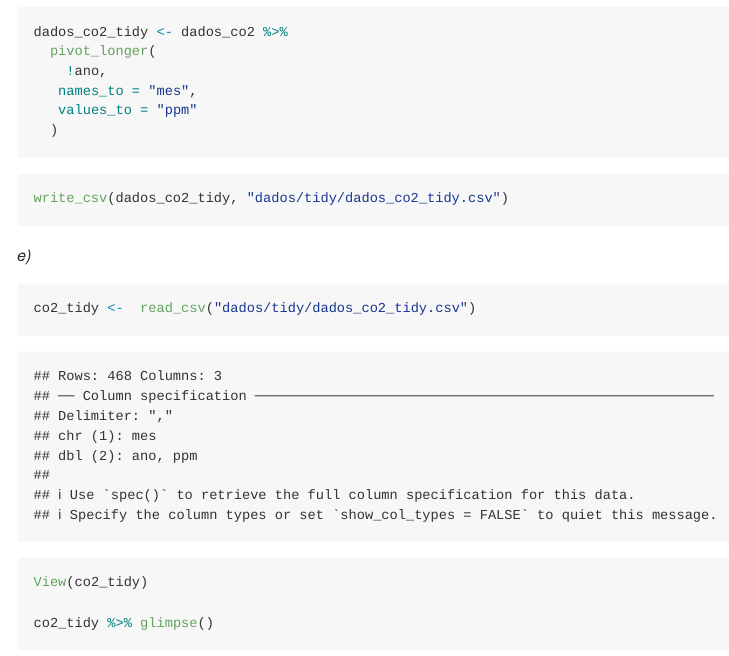
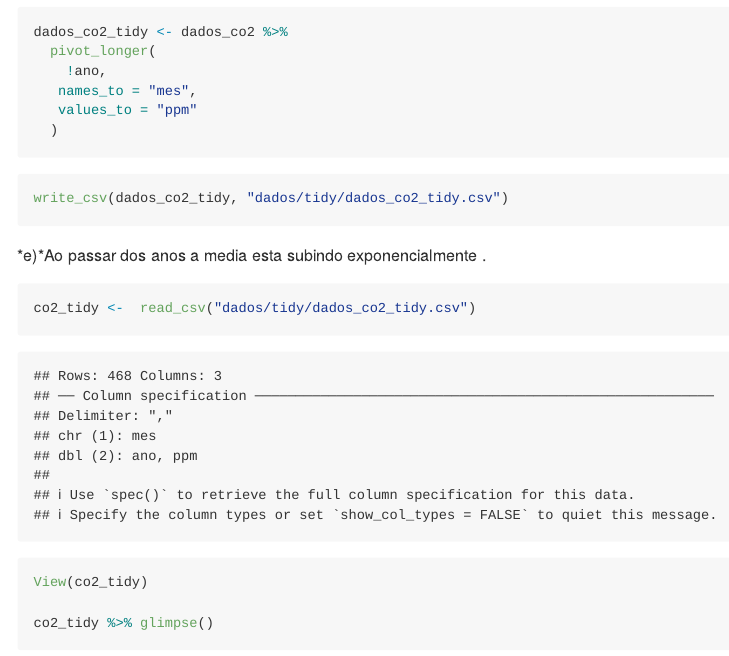
Before and after one commit to mrocha2111s/01_atividade-avaliativa, an R Markdown document (atividade/readme.Rmd): the page in a window 1100 px wide, from 4590 px down. Rendered offline with R 4.5, knitr and Pandoc, with nearby package versions; code that draws random numbers runs with fixed seeds of ours; some code elsewhere in the file could not run offline; long lines of code are wrapped.

Commit message:
Update readme.Rmd

````diff
--- a/atividade/readme.Rmd
+++ b/atividade/readme.Rmd
@@ -148,7 +148,7 @@ write_csv(dados_co2_tidy, "dados/tidy/dados_co2_tidy.csv")
 ```
 
 
-*e)*
+*e)*Ao passar dos anos a media esta subindo exponencialmente .
 
 ```{r}
 
````
